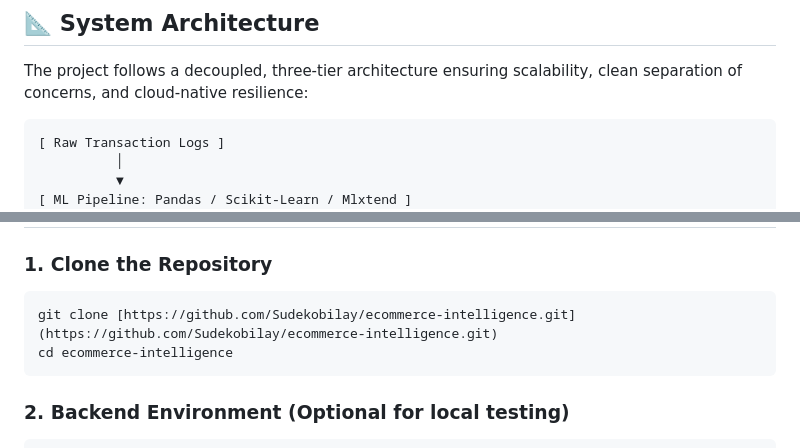
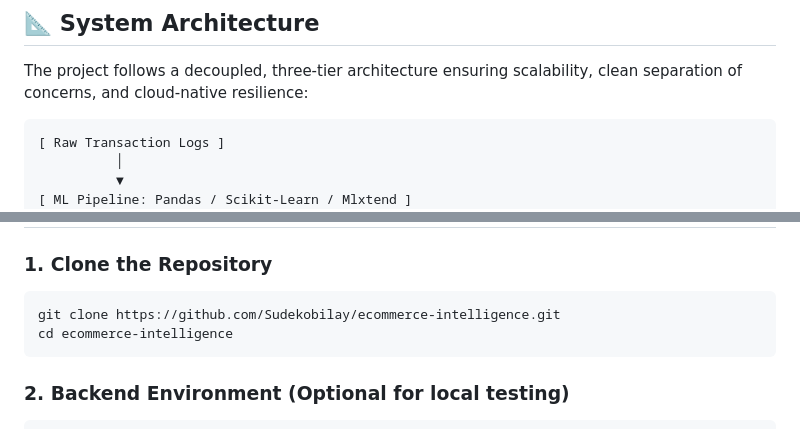
Before and after one commit to Sudekobilay/ecommerce-intelligence, a Markdown page: README.md, 2 parts joined by grey strips. Rendered like a GitHub page.

Commit message:
Fix markdown formatting in README.md
Updated formatting and corrected markdown syntax in README.

````diff
--- a/README.md
+++ b/README.md
@@ -21,7 +21,7 @@ An enterprise-grade, full-stack intelligence system combining unsupervised machi
 
 The project follows a decoupled, three-tier architecture ensuring scalability, clean separation of concerns, and cloud-native resilience:
 
-```text
+<pre>
 [ Raw Transaction Logs ]
           │
           ▼
@@ -74,7 +74,7 @@ The project follows a decoupled, three-tier architecture ensuring scalability, c
 
 ### 1. Clone the Repository
 ```bash
-git clone [https://github.com/Sudekobilay/ecommerce-intelligence.git](https://github.com/Sudekobilay/ecommerce-intelligence.git)
+git clone https://github.com/Sudekobilay/ecommerce-intelligence.git
 cd ecommerce-intelligence
 ```
 
````
Also changed, not shown: other parts of README.md (+1 -1 lines).
